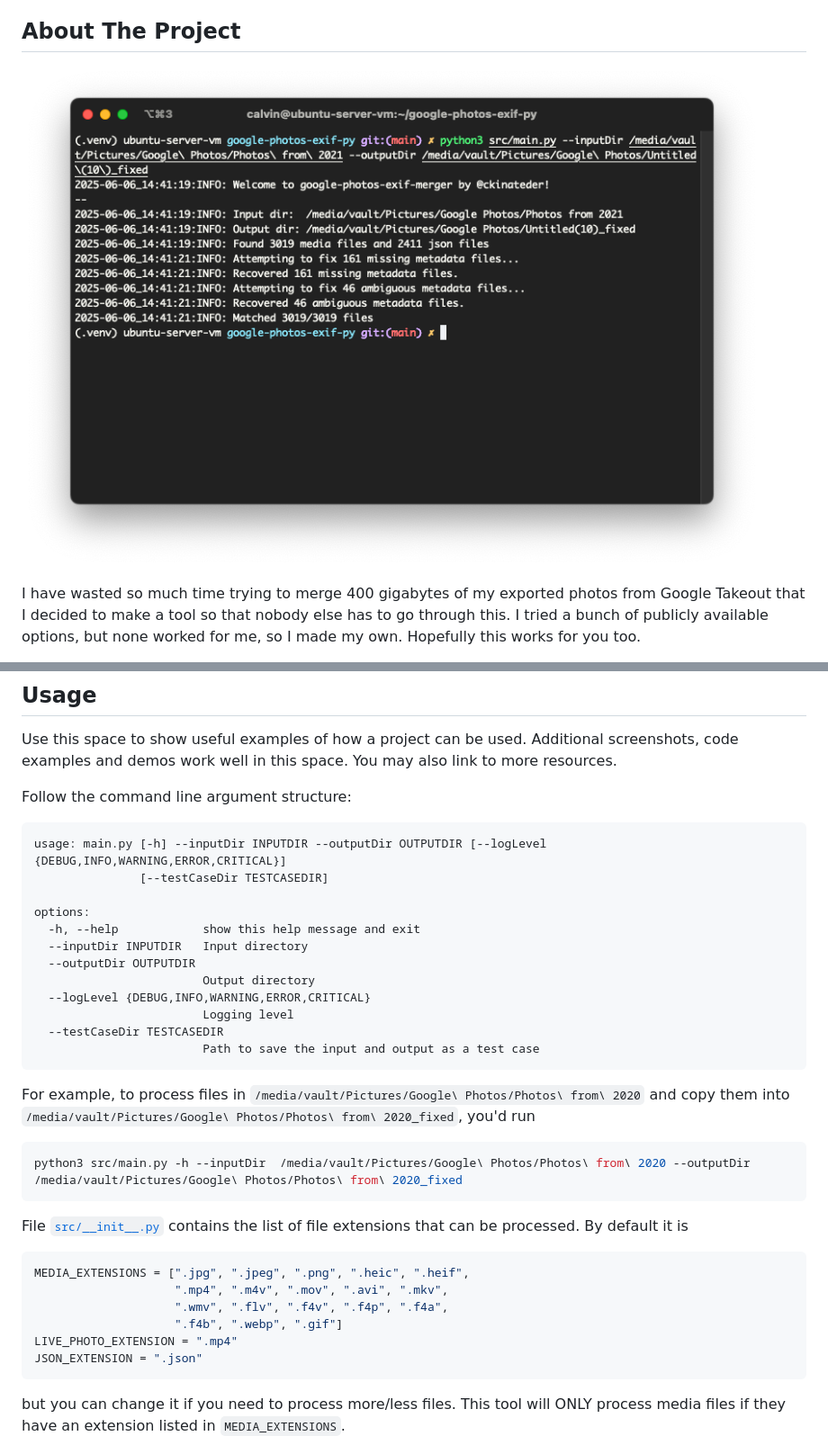
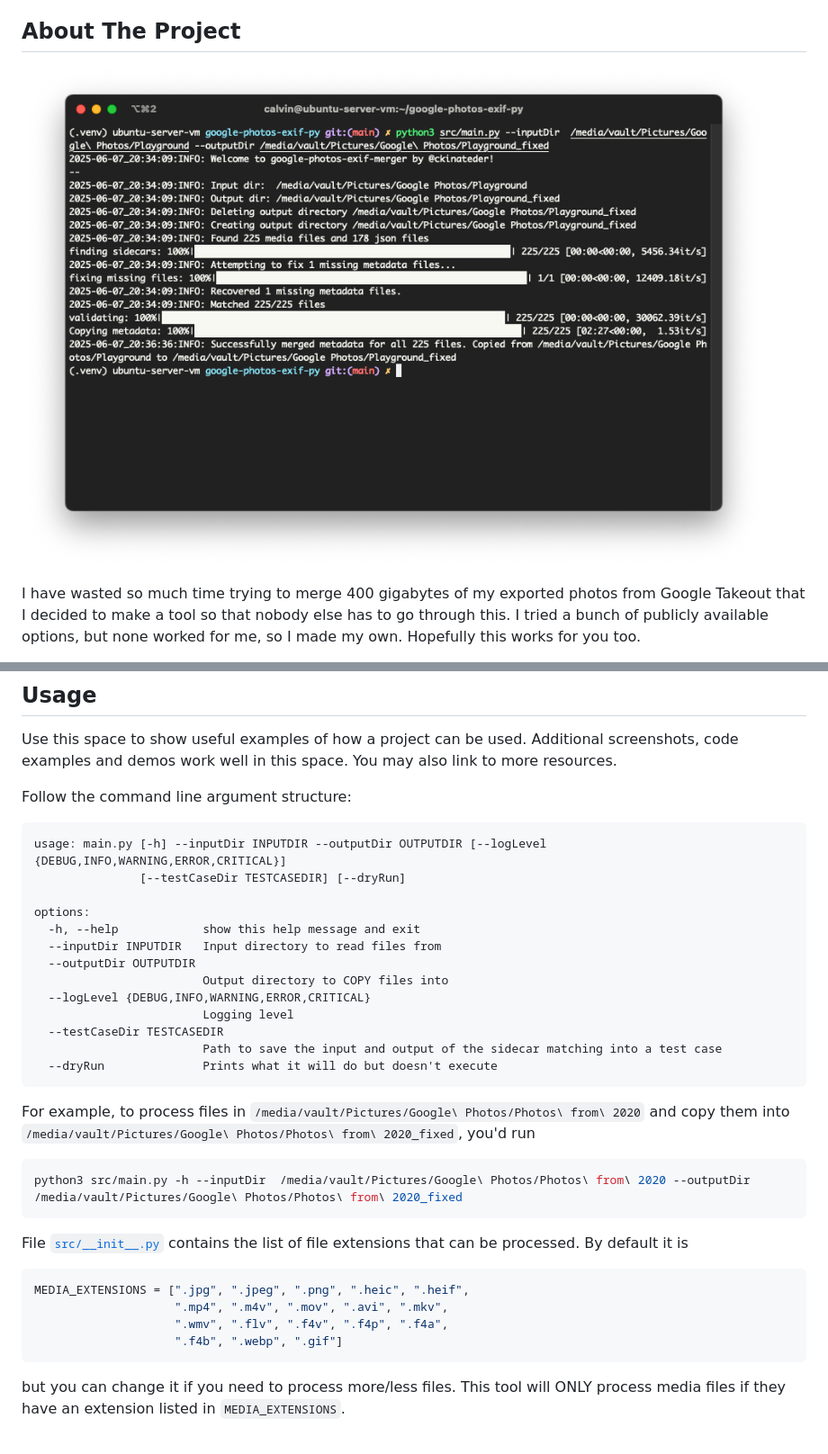
Before and after one commit to ckinateder/google-photos-exif-merger, a Markdown page: README.md, 2 parts joined by grey strips. Shown: that part at 90% size. GitHub-like rendering; pictures changed too: img/app.png.

````diff
--- a/README.md
+++ b/README.md
@@ -144,17 +144,18 @@ Follow the command line argument structure:
 
 ```
 usage: main.py [-h] --inputDir INPUTDIR --outputDir OUTPUTDIR [--logLevel {DEBUG,INFO,WARNING,ERROR,CRITICAL}]
-               [--testCaseDir TESTCASEDIR]
+               [--testCaseDir TESTCASEDIR] [--dryRun]
 
 options:
   -h, --help            show this help message and exit
-  --inputDir INPUTDIR   Input directory
+  --inputDir INPUTDIR   Input directory to read files from
   --outputDir OUTPUTDIR
-                        Output directory
+                        Output directory to COPY files into
   --logLevel {DEBUG,INFO,WARNING,ERROR,CRITICAL}
                         Logging level
   --testCaseDir TESTCASEDIR
-                        Path to save the input and output as a test case
+                        Path to save the input and output of the sidecar matching into a test case
+  --dryRun              Prints what it will do but doesn't execute
 ```
 
 For example, to process files in `/media/vault/Pictures/Google\ Photos/Photos\ from\ 2020` and copy them into `/media/vault/Pictures/Google\ Photos/Photos\ from\ 2020_fixed`, you'd run
@@ -170,8 +171,6 @@ MEDIA_EXTENSIONS = [".jpg", ".jpeg", ".png", ".heic", ".heif",
                     ".mp4", ".m4v", ".mov", ".avi", ".mkv",
                     ".wmv", ".flv", ".f4v", ".f4p", ".f4a",
                     ".f4b", ".webp", ".gif"]
-LIVE_PHOTO_EXTENSION = ".mp4"
-JSON_EXTENSION = ".json"
 ```
 but you can change it if you need to process more/less files. This tool will ONLY process media files if they have an extension listed in `MEDIA_EXTENSIONS`.
 
````
Also changed, not shown: 5 other files.
